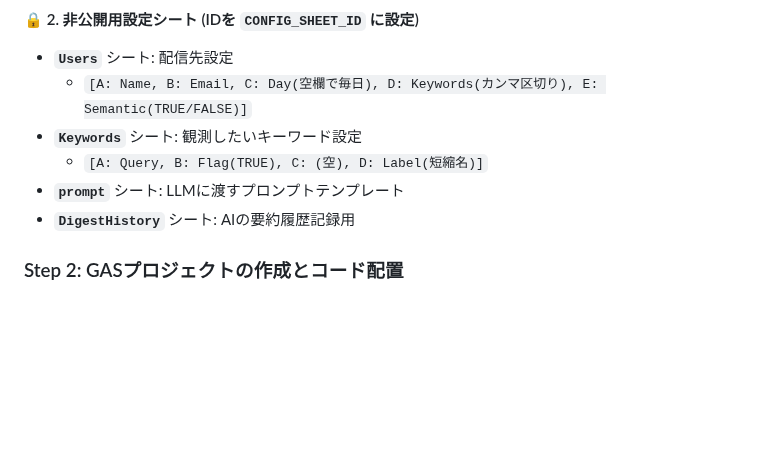
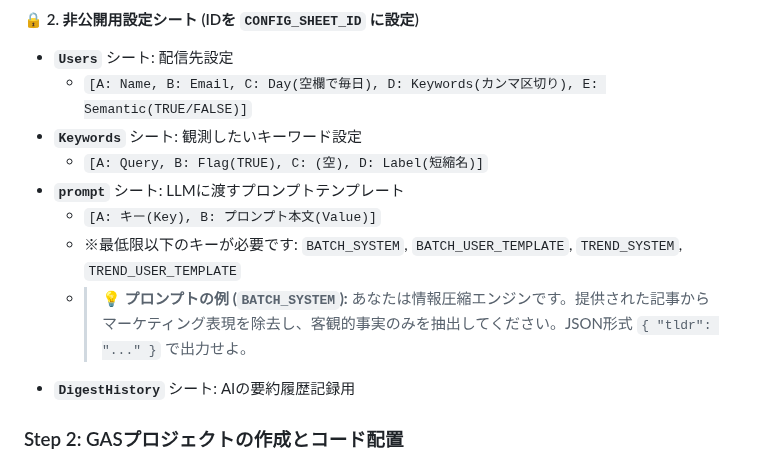
Before and after one commit to Boncoli/YATA-GAS, a Markdown page: README.md, the part around the change. Drawn GitHub-style; blank space fills up the shorter version.

Commit message:
docs: add required prompt keys and an example to the README for easier setup

```diff
--- a/README.md
+++ b/README.md
@@ -72,6 +72,10 @@ YATAをあなたの環境で動かすための手順です。
 * **`Keywords`** シート: 観測したいキーワード設定
   * `[A: Query, B: Flag(TRUE), C: (空), D: Label(短縮名)]`
 * **`prompt`** シート: LLMに渡すプロンプトテンプレート
+  * `[A: キー(Key), B: プロンプト本文(Value)]`
+  * ※最低限以下のキーが必要です: `BATCH_SYSTEM`, `BATCH_USER_TEMPLATE`, `TREND_SYSTEM`, `TREND_USER_TEMPLATE`
+  * > **💡 プロンプトの例 (`BATCH_SYSTEM`):**
+    > あなたは情報圧縮エンジンです。提供された記事からマーケティング表現を除去し、客観的事実のみを抽出してください。JSON形式 `{ "tldr": "..." }` で出力せよ。
 * **`DigestHistory`** シート: AIの要約履歴記録用
 
 ### Step 2: GASプロジェクトの作成とコード配置
```
